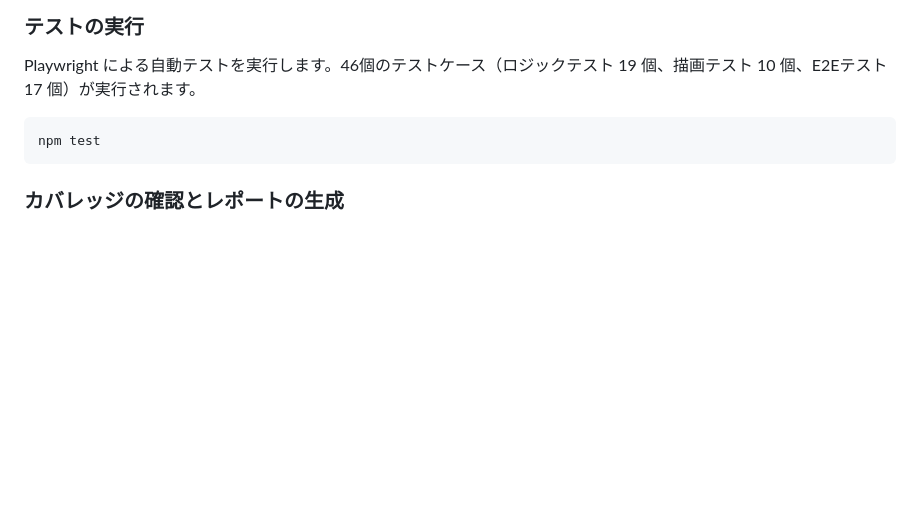
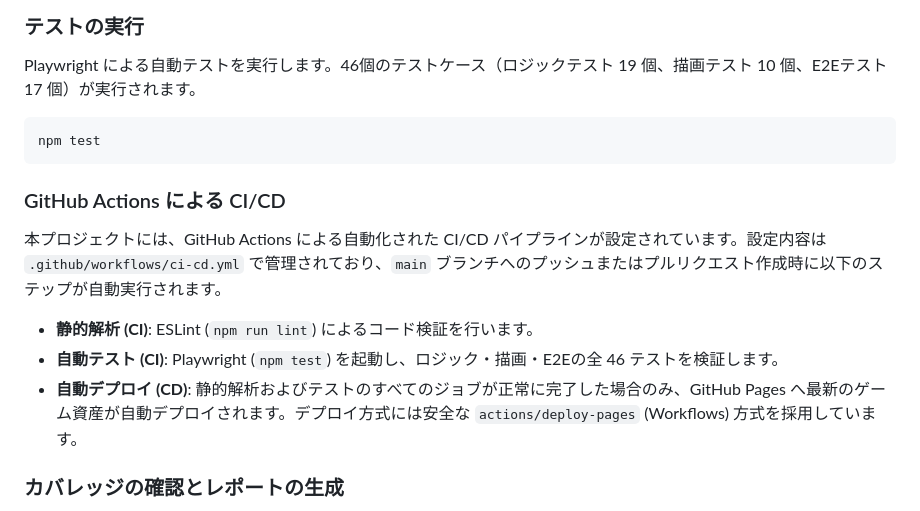
Before and after one commit to katoy/study-claude, a Markdown page: example-001/README.md, the part around the change. GitHub-like rendering; blank space fills up the shorter version.

Commit message:
docs: GitHub Actions の CI/CD 設定内容について README.md に追記

````diff
--- a/example-001/README.md
+++ b/example-001/README.md
@@ -80,6 +80,14 @@ Playwright による自動テストを実行します。46個のテストケー
 npm test
 ```
 
+### GitHub Actions による CI/CD
+
+本プロジェクトには、GitHub Actions による自動化された CI/CD パイプラインが設定されています。設定内容は `.github/workflows/ci-cd.yml` で管理されており、`main` ブランチへのプッシュまたはプルリクエスト作成時に以下のステップが自動実行されます。
+
+- **静的解析 (CI)**: ESLint (`npm run lint`) によるコード検証を行います。
+- **自動テスト (CI)**: Playwright (`npm test`) を起動し、ロジック・描画・E2Eの全 46 テストを検証します。
+- **自動デプロイ (CD)**: 静的解析およびテストのすべてのジョブが正常に完了した場合のみ、GitHub Pages へ最新のゲーム資産が自動デプロイされます。デプロイ方式には安全な `actions/deploy-pages` (Workflows) 方式を採用しています。
+
 ### カバレッジの確認とレポートの生成
 
 現在、テストカバレッジは **100%** を達成しています。カバレッジの分析レポートについては [COVERAGE.md](file:///Users/katoy/github/study-claude/example-001/COVERAGE.md) を参照してください。
````
